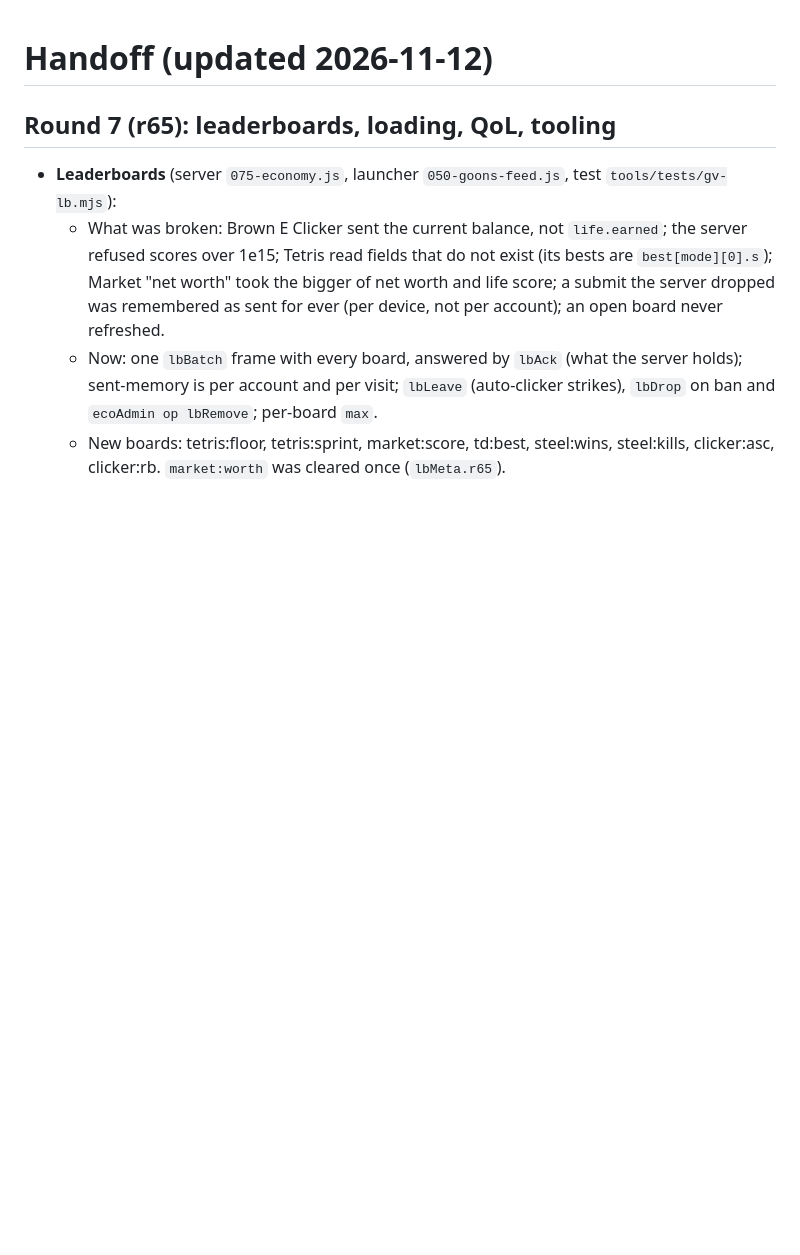
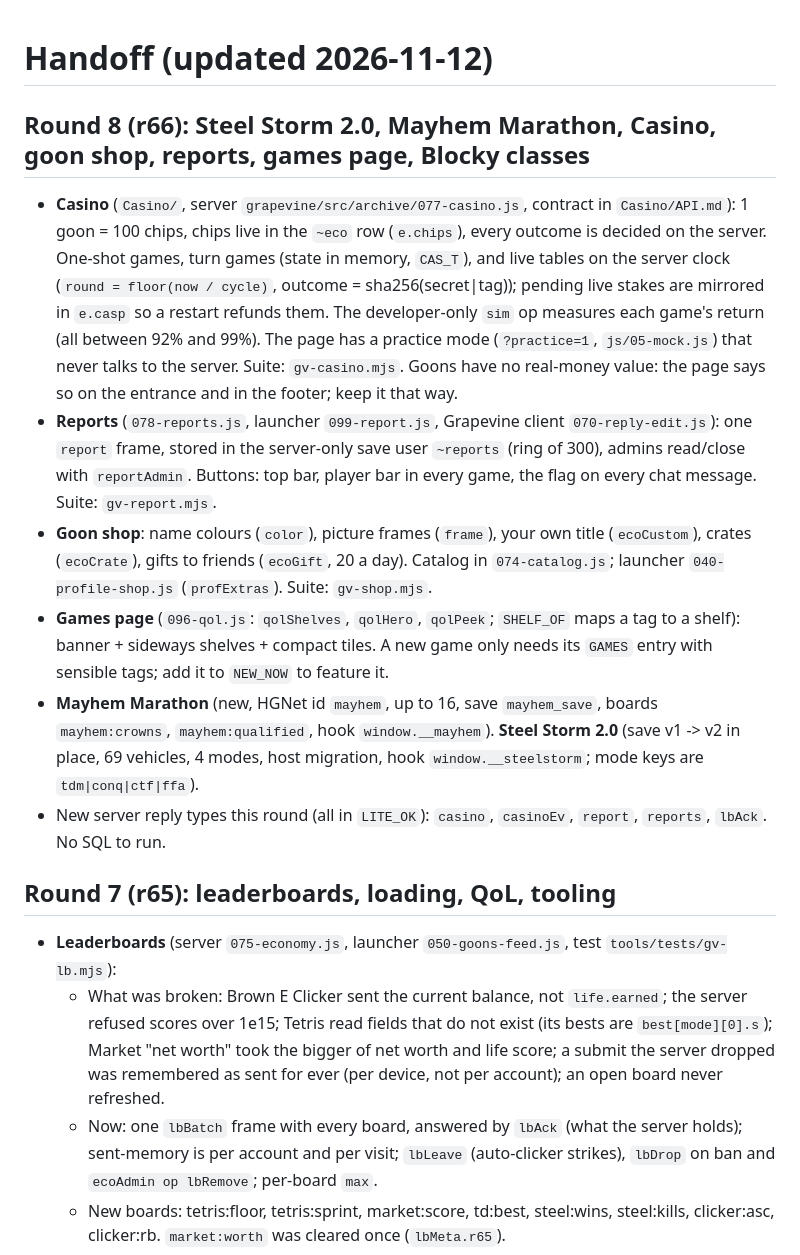
Before and after one commit to hunterefstration/huntington-games, a Markdown page: .claude/HANDOFF.md, the part around the change. GitHub-like rendering; blank space fills up the shorter version.

Commit message:
Handoff notes for round 8
Co-Authored-By: Claude Fable 5.2 <noreply@anthropic.com>
Claude-Session: https://claude.ai/code/session_017MuEVFd2k6MbqerC3UQXmm

```diff
--- a/.claude/HANDOFF.md
+++ b/.claude/HANDOFF.md
@@ -1,4 +1,23 @@
 # Handoff (updated 2026-11-12)
+
+## Round 8 (r66): Steel Storm 2.0, Mayhem Marathon, Casino, goon shop, reports, games page, Blocky classes
+- **Casino** (`Casino/`, server `grapevine/src/archive/077-casino.js`, contract in `Casino/API.md`): 1 goon = 100 chips, chips live in
+  the `~eco` row (`e.chips`), every outcome is decided on the server. One-shot games, turn games (state in memory, `CAS_T`), and
+  live tables on the server clock (`round = floor(now / cycle)`, outcome = sha256(secret|tag)); pending live stakes are mirrored in
+  `e.casp` so a restart refunds them. The developer-only `sim` op measures each game's return (all between 92% and 99%).
+  The page has a practice mode (`?practice=1`, `js/05-mock.js`) that never talks to the server. Suite: `gv-casino.mjs`.
+  Goons have no real-money value: the page says so on the entrance and in the footer; keep it that way.
+- **Reports** (`078-reports.js`, launcher `099-report.js`, Grapevine client `070-reply-edit.js`): one `report` frame, stored in the
+  server-only save user `~reports` (ring of 300), admins read/close with `reportAdmin`. Buttons: top bar, player bar in every game,
+  the flag on every chat message. Suite: `gv-report.mjs`.
+- **Goon shop**: name colours (`color`), picture frames (`frame`), your own title (`ecoCustom`), crates (`ecoCrate`), gifts to
+  friends (`ecoGift`, 20 a day). Catalog in `074-catalog.js`; launcher `040-profile-shop.js` (`profExtras`). Suite: `gv-shop.mjs`.
+- **Games page** (`096-qol.js`: `qolShelves`, `qolHero`, `qolPeek`; `SHELF_OF` maps a tag to a shelf): banner + sideways shelves +
+  compact tiles. A new game only needs its `GAMES` entry with sensible tags; add it to `NEW_NOW` to feature it.
+- **Mayhem Marathon** (new, HGNet id `mayhem`, up to 16, save `mayhem_save`, boards `mayhem:crowns`, `mayhem:qualified`,
+  hook `window.__mayhem`). **Steel Storm 2.0** (save v1 -> v2 in place, 69 vehicles, 4 modes, host migration, hook `window.__steelstorm`;
+  mode keys are `tdm|conq|ctf|ffa`).
+- New server reply types this round (all in `LITE_OK`): `casino`, `casinoEv`, `report`, `reports`, `lbAck`. No SQL to run.
 
 ## Round 7 (r65): leaderboards, loading, QoL, tooling
 - **Leaderboards** (server `075-economy.js`, launcher `050-goons-feed.js`, test `tools/tests/gv-lb.mjs`):
```
